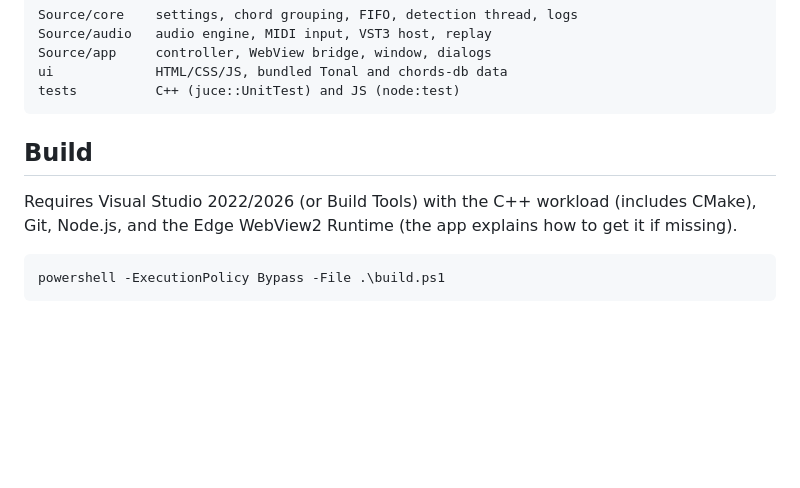
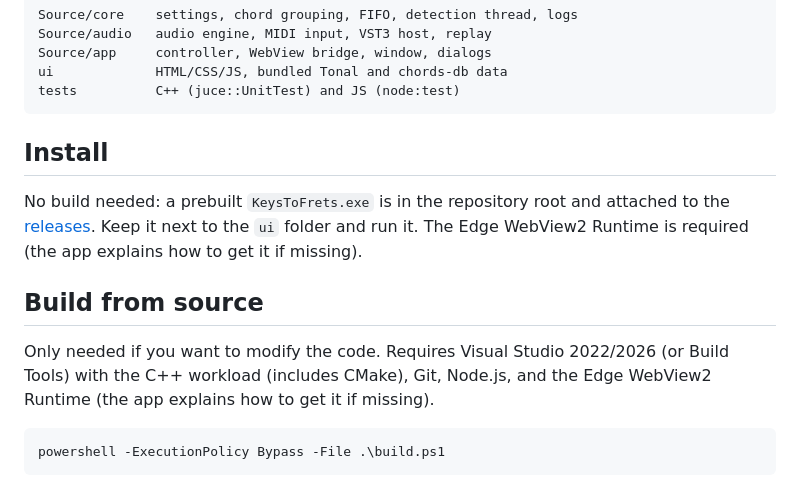
Before and after one commit to Este13/KeysToFrets, a Markdown page: README.md, the part around the change. GitHub-like rendering; blank space fills up the shorter version.

Commit message:
README: prebuilt exe, build optional

````diff
--- a/README.md
+++ b/README.md
@@ -28,9 +28,13 @@ ui             HTML/CSS/JS, bundled Tonal and chords-db data
 tests          C++ (juce::UnitTest) and JS (node:test)
 ```
 
-## Build
+## Install
 
-Requires Visual Studio 2022/2026 (or Build Tools) with the C++ workload (includes CMake), Git, Node.js, and the Edge WebView2 Runtime (the app explains how to get it if missing).
+No build needed: a prebuilt `KeysToFrets.exe` is in the repository root and attached to the [releases](https://github.com/Este13/KeysToFrets/releases). Keep it next to the `ui` folder and run it. The Edge WebView2 Runtime is required (the app explains how to get it if missing).
+
+## Build from source
+
+Only needed if you want to modify the code. Requires Visual Studio 2022/2026 (or Build Tools) with the C++ workload (includes CMake), Git, Node.js, and the Edge WebView2 Runtime (the app explains how to get it if missing).
 
 ```powershell
 powershell -ExecutionPolicy Bypass -File .\build.ps1
````
